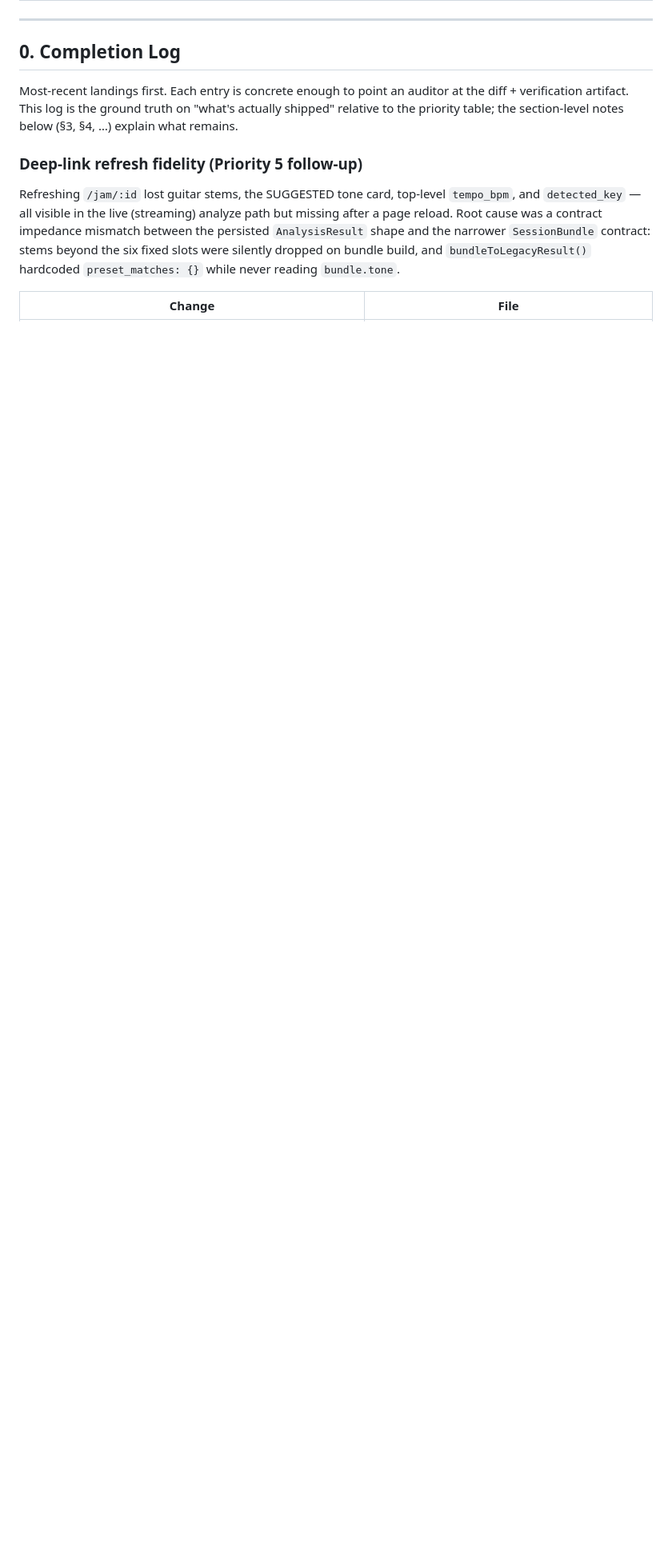
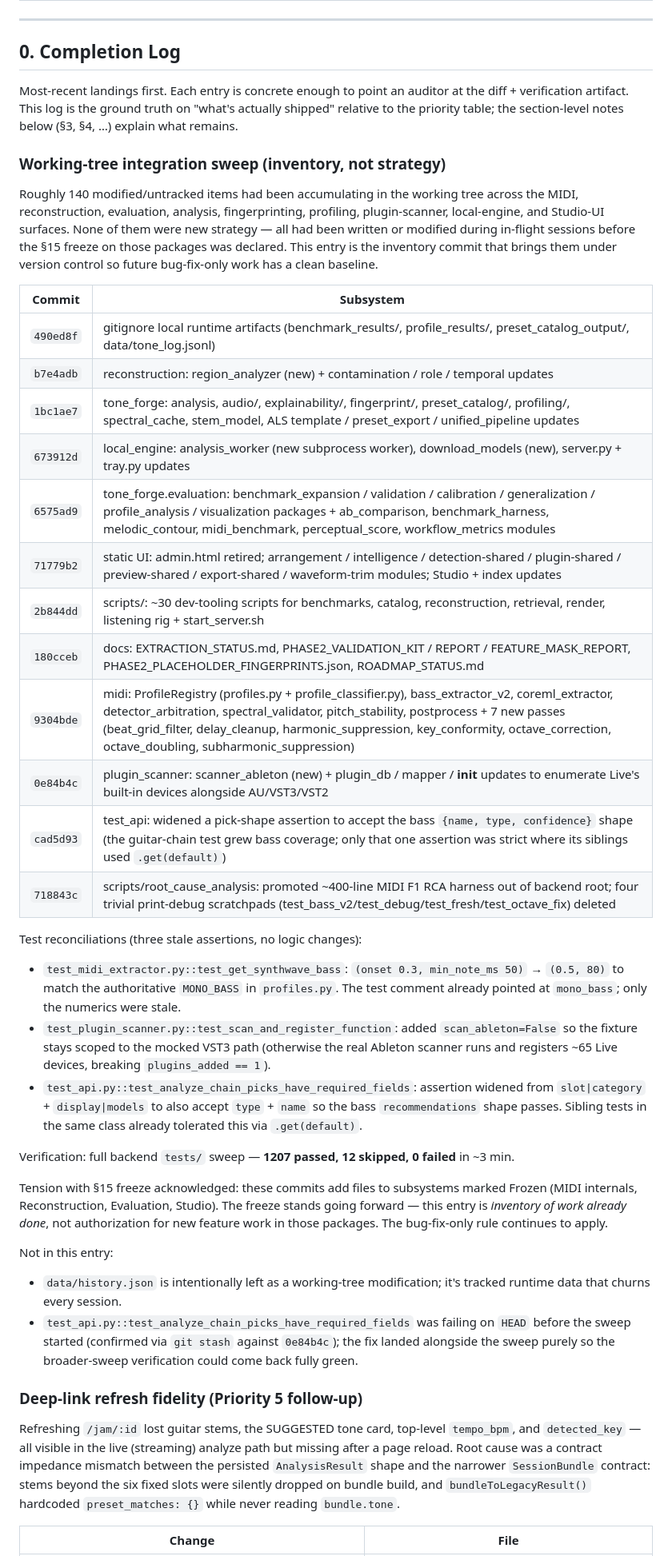
Before and after one commit to harvlad/tone-forge, a Markdown page: EXECUTION_PLAN.md, the part around the change. Shown at 80% size. GitHub-like rendering; blank space fills up the shorter version.

Commit message:
docs(execution_plan): log working-tree integration sweep
Adds a §0 Completion Log entry covering the 12 commits that brought
the accumulated working tree (MIDI, reconstruction, evaluation,
analysis, fingerprinting, profiling, plugin-scanner, local-engine,
Studio UI, scripts, docs) under version control.

The entry is explicit that this is *inventory*, not new strategy:
- The §15 freeze on MIDI / Reconstruction / Evaluation / Studio
  stands; future work in those packages remains bug-fix-only.
- Three stale-test reconciliations are listed verbatim (test_midi_
  extractor, test_plugin_scanner, test_api) so an auditor can see
  why those tests changed without re-deriving the contract drift.
- Final test sweep recorded: 1207/1207 PASS, 12 skipped.

Co-Authored-By: Claude <noreply@anthropic.com>

```diff
--- a/EXECUTION_PLAN.md
+++ b/EXECUTION_PLAN.md
@@ -39,6 +39,45 @@ Most-recent landings first. Each entry is concrete enough to point an
 auditor at the diff + verification artifact. This log is the ground
 truth on "what's actually shipped" relative to the priority table; the
 section-level notes below (§3, §4, …) explain what remains.
+
+### Working-tree integration sweep (inventory, not strategy)
+
+Roughly 140 modified/untracked items had been accumulating in the
+working tree across the MIDI, reconstruction, evaluation, analysis,
+fingerprinting, profiling, plugin-scanner, local-engine, and Studio-UI
+surfaces. None of them were new strategy — all had been written or
+modified during in-flight sessions before the §15 freeze on those
+packages was declared. This entry is the inventory commit that brings
+them under version control so future bug-fix-only work has a clean
+baseline.
+
+| Commit | Subsystem |
+|---|---|
+| `490ed8f` | gitignore local runtime artifacts (benchmark_results/, profile_results/, preset_catalog_output/, data/tone_log.jsonl) |
+| `b7e4adb` | reconstruction: region_analyzer (new) + contamination / role / temporal updates |
+| `1bc1ae7` | tone_forge: analysis, audio/, explainability/, fingerprint/, preset_catalog/, profiling/, spectral_cache, stem_model, ALS template / preset_export / unified_pipeline updates |
+| `673912d` | local_engine: analysis_worker (new subprocess worker), download_models (new), server.py + tray.py updates |
+| `6575ad9` | tone_forge.evaluation: benchmark_expansion / validation / calibration / generalization / profile_analysis / visualization packages + ab_comparison, benchmark_harness, melodic_contour, midi_benchmark, perceptual_score, workflow_metrics modules |
+| `71779b2` | static UI: admin.html retired; arrangement / intelligence / detection-shared / plugin-shared / preview-shared / export-shared / waveform-trim modules; Studio + index updates |
+| `2b844dd` | scripts/: ~30 dev-tooling scripts for benchmarks, catalog, reconstruction, retrieval, render, listening rig + start_server.sh |
+| `180cceb` | docs: EXTRACTION_STATUS.md, PHASE2_VALIDATION_KIT / REPORT / FEATURE_MASK_REPORT, PHASE2_PLACEHOLDER_FINGERPRINTS.json, ROADMAP_STATUS.md |
+| `9304bde` | midi: ProfileRegistry (profiles.py + profile_classifier.py), bass_extractor_v2, coreml_extractor, detector_arbitration, spectral_validator, pitch_stability, postprocess + 7 new passes (beat_grid_filter, delay_cleanup, harmonic_suppression, key_conformity, octave_correction, octave_doubling, subharmonic_suppression) |
+| `0e84b4c` | plugin_scanner: scanner_ableton (new) + plugin_db / mapper / __init__ updates to enumerate Live's built-in devices alongside AU/VST3/VST2 |
+| `cad5d93` | test_api: widened a pick-shape assertion to accept the bass `{name, type, confidence}` shape (the guitar-chain test grew bass coverage; only that one assertion was strict where its siblings used `.get(default)`) |
+| `718843c` | scripts/root_cause_analysis: promoted ~400-line MIDI F1 RCA harness out of backend root; four trivial print-debug scratchpads (test_bass_v2/test_debug/test_fresh/test_octave_fix) deleted |
+
+Test reconciliations (three stale assertions, no logic changes):
+- `test_midi_extractor.py::test_get_synthwave_bass`: `(onset 0.3, min_note_ms 50)` → `(0.5, 80)` to match the authoritative `MONO_BASS` in `profiles.py`. The test comment already pointed at `mono_bass`; only the numerics were stale.
+- `test_plugin_scanner.py::test_scan_and_register_function`: added `scan_ableton=False` so the fixture stays scoped to the mocked VST3 path (otherwise the real Ableton scanner runs and registers ~65 Live devices, breaking `plugins_added == 1`).
+- `test_api.py::test_analyze_chain_picks_have_required_fields`: assertion widened from `slot|category` + `display|models` to also accept `type` + `name` so the bass `recommendations` shape passes. Sibling tests in the same class already tolerated this via `.get(default)`.
+
+Verification: full backend `tests/` sweep — **1207 passed, 12 skipped, 0 failed** in ~3 min.
+
+Tension with §15 freeze acknowledged: these commits add files to subsystems marked Frozen (MIDI internals, Reconstruction, Evaluation, Studio). The freeze stands going forward — this entry is *inventory of work already done*, not authorization for new feature work in those packages. The bug-fix-only rule continues to apply.
+
+Not in this entry:
+- `data/history.json` is intentionally left as a working-tree modification; it's tracked runtime data that churns every session.
+- `test_api.py::test_analyze_chain_picks_have_required_fields` was failing on `HEAD` before the sweep started (confirmed via `git stash` against `0e84b4c`); the fix landed alongside the sweep purely so the broader-sweep verification could come back fully green.
 
 ### Deep-link refresh fidelity (Priority 5 follow-up)
 
```
